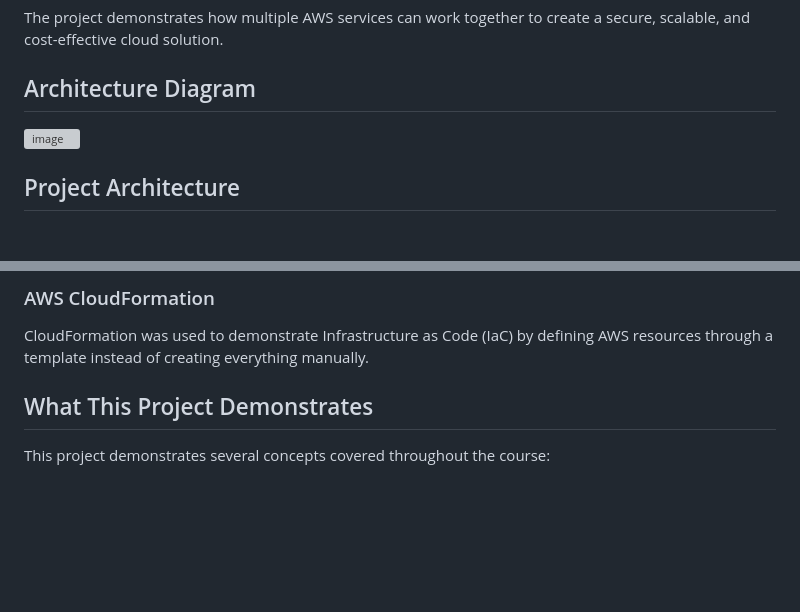
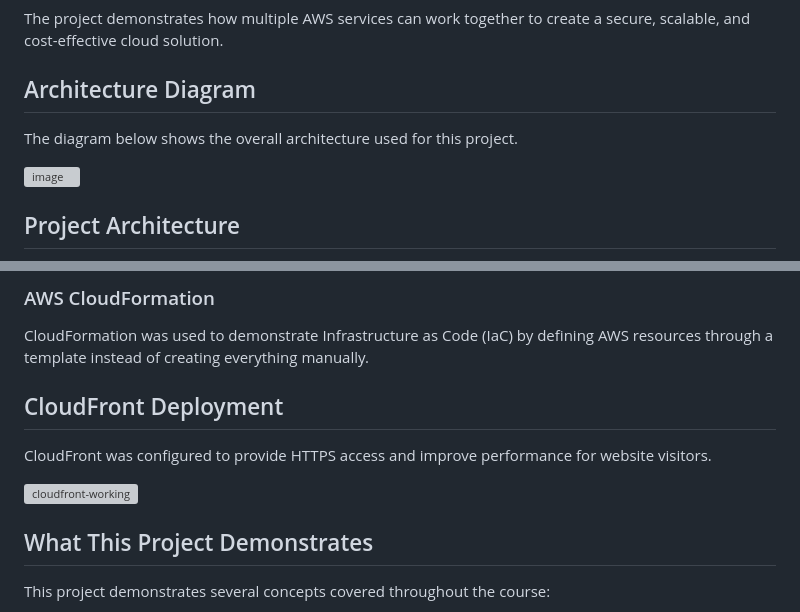
Before and after one commit to Baptiste-Williams/blind-side-technologies-aws-portfolio, a Markdown page: README.md, 2 parts joined by grey strips. GitHub-like rendering; blank space fills up the shorter version; grey boxes are pictures that could not be loaded.

Commit message:
Enhance README with project documentation and screenshots
Added architecture diagram, deployment screenshots, project overview, implementation details, and deployment instructions.

```diff
--- a/README.md
+++ b/README.md
@@ -9,6 +9,8 @@ The goal of this project was to design and deploy a serverless web application u
 The project demonstrates how multiple AWS services can work together to create a secure, scalable, and cost-effective cloud solution.
 
 ## Architecture Diagram
+
+The diagram below shows the overall architecture used for this project.
 
 <img width="1087" height="606" alt="image" src="https://github.com/user-attachments/assets/f7de51bb-e3ad-49b6-a8ae-6cb363ccbc35" />
 
@@ -72,6 +82,14 @@ IAM was used to securely manage permissions between AWS services and to implemen
 ### AWS CloudFormation
 
 CloudFormation was used to demonstrate Infrastructure as Code (IaC) by defining AWS resources through a template instead of creating everything manually.
+
+## CloudFront Deployment
+CloudFront was configured to provide HTTPS access and improve performance for website visitors.
+
+<img width="1912" height="1078" alt="cloudfront-working" src="https://github.com/user-attachments/assets/22e82551-5563-49f0-8d3f-3f828a938e6c" />
+
+
+
 
 ## What This Project Demonstrates
 
```
Also changed, not shown: other parts of README.md (+36 -12 lines).
